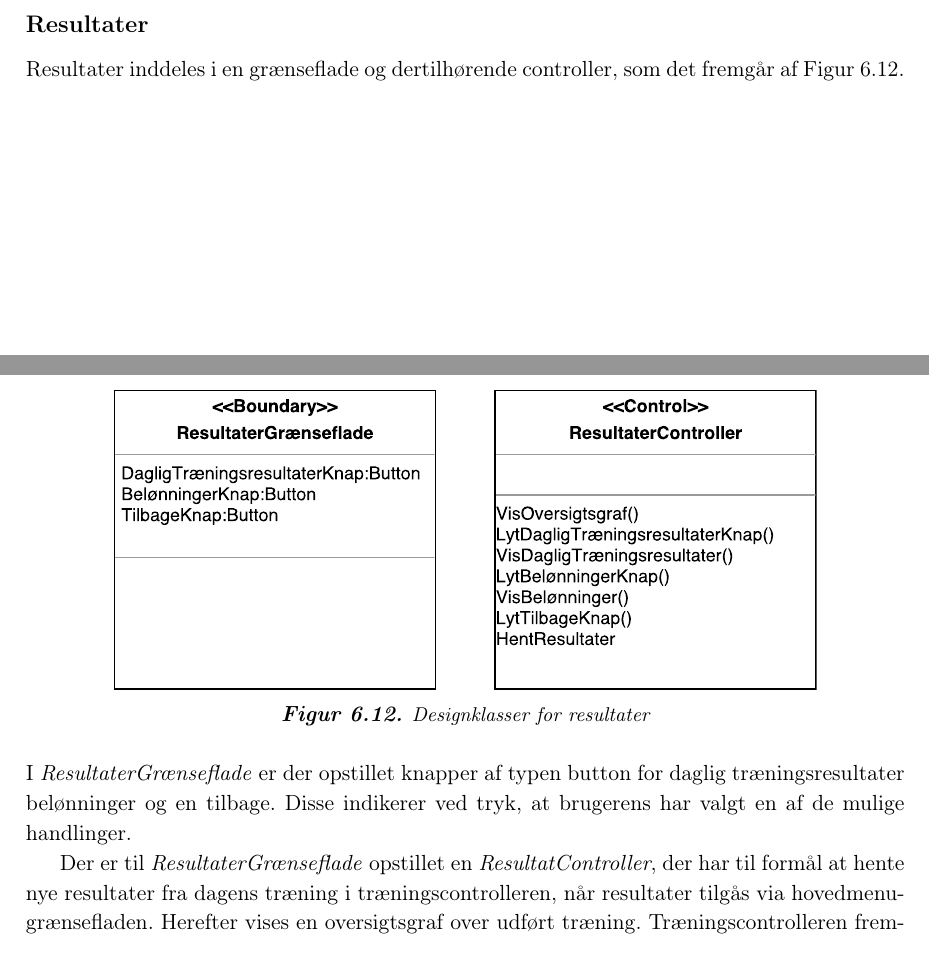
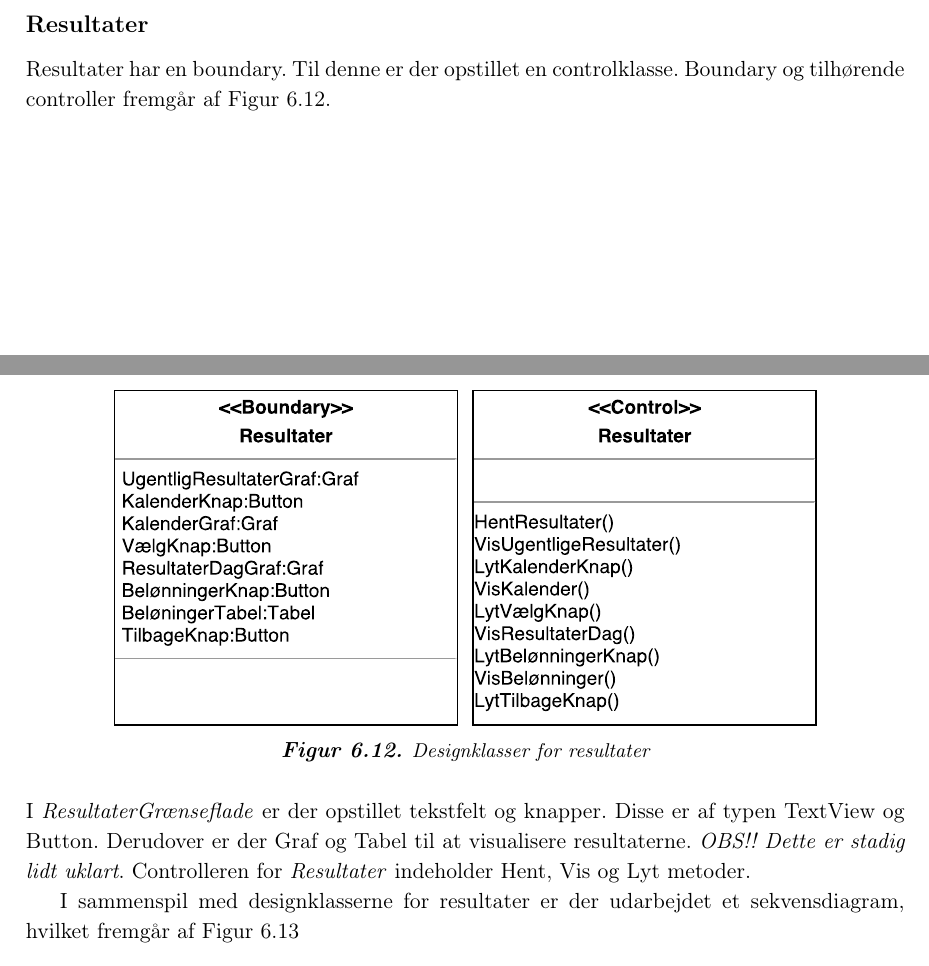
Before and after one commit to mariakroustrup/ST6, a LaTeX book (main.tex, which reads rapportAfsnit/eProblemloesning/Design/MVCResultater.tex): two parts of pages 49 and 50 of 61, joined at a grey line, cut so that both start at the same text. Compiled offline with pdfLaTeX; a LaTeX package or settings file that is missing is left out.

Commit message:
Resultater

```diff
--- a/rapportAfsnit/eProblemloesning/Design/MVCResultater.tex
+++ b/rapportAfsnit/eProblemloesning/Design/MVCResultater.tex
@@ -1,5 +1,5 @@
 \subsection*{Resultater}
-Resultater inddeles i en grænseflade og dertilhørende controller, som det fremgår af \autoref{fig:MVCresultater}.
+Resultater har en boundary. Til denne er der opstillet en controlklasse. Boundary og tilhørende controller fremgår af \autoref{fig:MVCresultater}.
 
 \begin{figure} [H]
 \centering
@@ -9,7 +9,7 @@ Resultater inddeles i en grænseflade og dertilhørende controller, som det frem
 \end{figure}
 
 \noindent
-I \textit{ResultaterGrænseflade} er der opstillet knapper af typen button for daglig træningsresultater belønninger og en tilbage. Disse indikerer ved tryk, at brugerens har valgt en af de mulige handlinger.
+I \textit{ResultaterGrænseflade} er der opstillet tekstfelt og knapper. Disse er af typen TextView og Button. Derudover er der Graf og Tabel til at visualisere resultaterne. \textit{OBS!! Dette er stadig lidt uklart}.
+Controlleren for \textit{Resultater} indeholder Hent, Vis og Lyt metoder.
 
-Der er til \textit{ResultaterGrænseflade} opstillet en \textit{ResultatController}, der har til formål at hente nye resultater fra dagens træning i træningscontrolleren, når resultater tilgås via hovedmenugrænsefladen. Herefter vises en oversigtsgraf over udført træning. Træningscontrolleren fremgår af \autoref{fig:MVCTraening}.
-Controlleren lytter på om brugeren trykker på de angivne knapper i grænsefladen for resultater og viser valgt handling, hvis dette er tilfældet.
+I sammenspil med designklasserne for resultater er der udarbejdet et sekvensdiagram, hvilket fremgår af \autoref{fig:SEKResultater}
```
Also changed, not shown: figures/MVC/MVCTraening.pdf, figures/MVC/Resultater.pdf, rapportAfsnit/eProblemloesning/Design/MVCResultater.tex (13 more changed lines).
